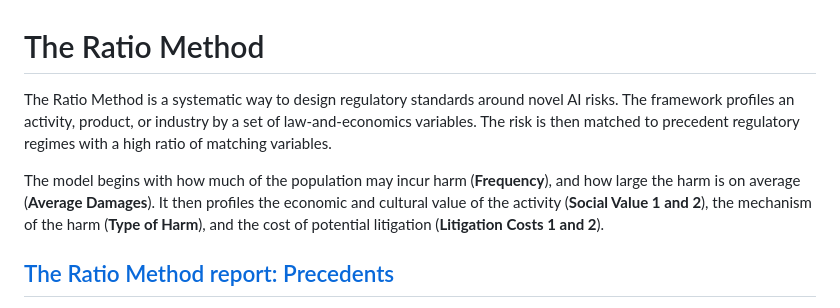
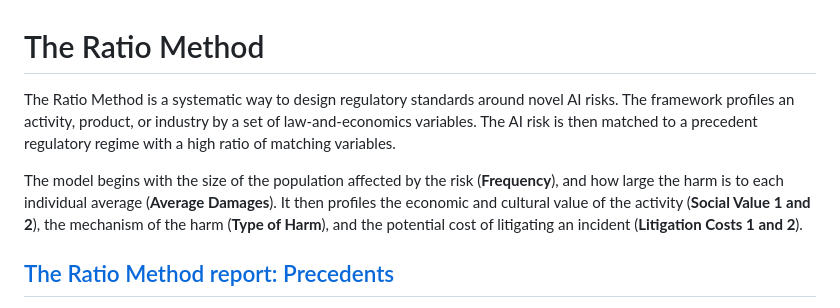
Before and after one commit to harrisonm23-byte/The_Ratio_Method, a Markdown page: README.md, the part around the change. Rendered like a GitHub page.

Commit message:
Clarify descriptions of AI risk assessment variables

```diff
--- a/README.md
+++ b/README.md
@@ -1,8 +1,8 @@
 # The Ratio Method
 
-The Ratio Method is a systematic way to design regulatory standards around novel AI risks. The framework profiles an activity, product, or industry by a set of law-and-economics variables. The risk is then matched to precedent regulatory regimes with a high ratio of matching variables.
+The Ratio Method is a systematic way to design regulatory standards around novel AI risks. The framework profiles an activity, product, or industry by a set of law-and-economics variables. The AI risk is then matched to a precedent regulatory regime with a high ratio of matching variables.
 
-The model begins with how much of the population may incur harm (**Frequency**), and how large the harm is on average (**Average Damages**). It then profiles the economic and cultural value of the activity (**Social Value 1 and 2**), the mechanism of the harm (**Type of Harm**), and the cost of potential litigation (**Litigation Costs 1 and 2**).
+The model begins with the size of the population affected by the risk (**Frequency**), and how large the harm is to each individual average (**Average Damages**). It then profiles the economic and cultural value of the activity (**Social Value 1 and 2**), the mechanism of the harm (**Type of Harm**), and the potential cost of litigating an incident (**Litigation Costs 1 and 2**).
 
 ## [The Ratio Method report: Precedents](https://harrisonm23-byte.github.io/The_Ratio_Method/)
 
```
